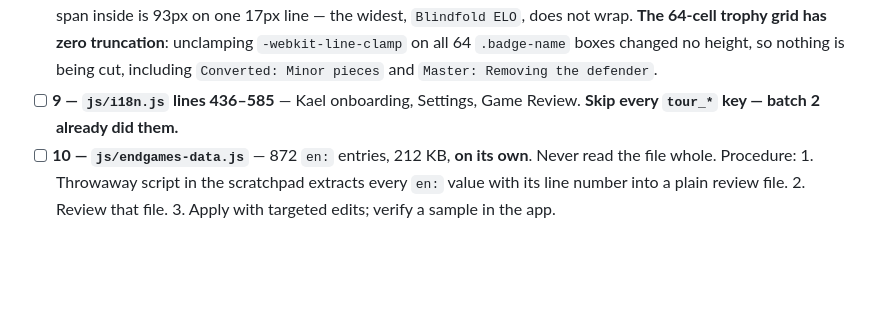
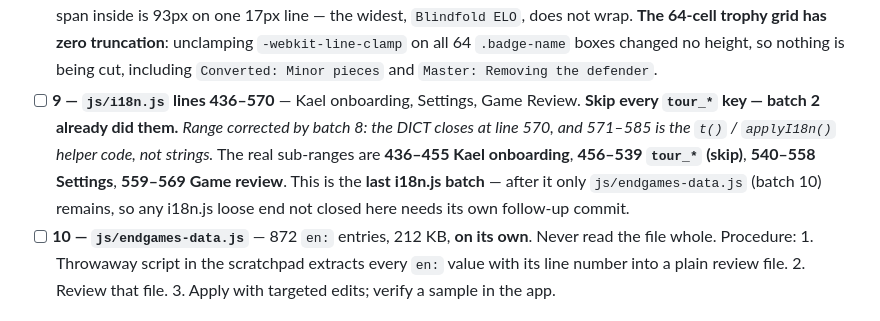
Before and after one commit to adrianfuentesmanrique-pixel/chess-app, a Markdown page: docs/EN-REVIEW-PLAN.md, the part around the change. Rendered like a GitHub page; blank space fills up the shorter version.

Commit message:
Correct batch 9's line range in the plan
The DICT closes at js/i18n.js:570; 571-585 is helper code, not strings.
Records the four real sub-ranges and notes that batch 9 is the last
i18n.js batch.

Co-Authored-By: Claude Opus 5 <noreply@anthropic.com>

```diff
--- a/docs/EN-REVIEW-PLAN.md
+++ b/docs/EN-REVIEW-PLAN.md
@@ -93,8 +93,14 @@ grep -c "^\s*[a-z_A-Z0-9]*: {" js/i18n.js
       truncation**: unclamping `-webkit-line-clamp` on all 64 `.badge-name`
       boxes changed no height, so nothing is being cut, including
       `Converted: Minor pieces` and `Master: Removing the defender`.
-- [ ] **9 — `js/i18n.js` lines 436–585** — Kael onboarding, Settings, Game
+- [ ] **9 — `js/i18n.js` lines 436–570** — Kael onboarding, Settings, Game
       Review. **Skip every `tour_*` key — batch 2 already did them.**
+      *Range corrected by batch 8: the DICT closes at line 570, and 571–585 is
+      the `t()` / `applyI18n()` helper code, not strings.* The real sub-ranges
+      are **436–455 Kael onboarding**, **456–539 `tour_*` (skip)**,
+      **540–558 Settings**, **559–569 Game review**. This is the **last i18n.js
+      batch** — after it only `js/endgames-data.js` (batch 10) remains, so any
+      i18n.js loose end not closed here needs its own follow-up commit.
 - [ ] **10 — `js/endgames-data.js`** — 872 `en:` entries, 212 KB, **on its own**.
       Never read the file whole. Procedure:
       1. Throwaway script in the scratchpad extracts every `en:` value with its
```
